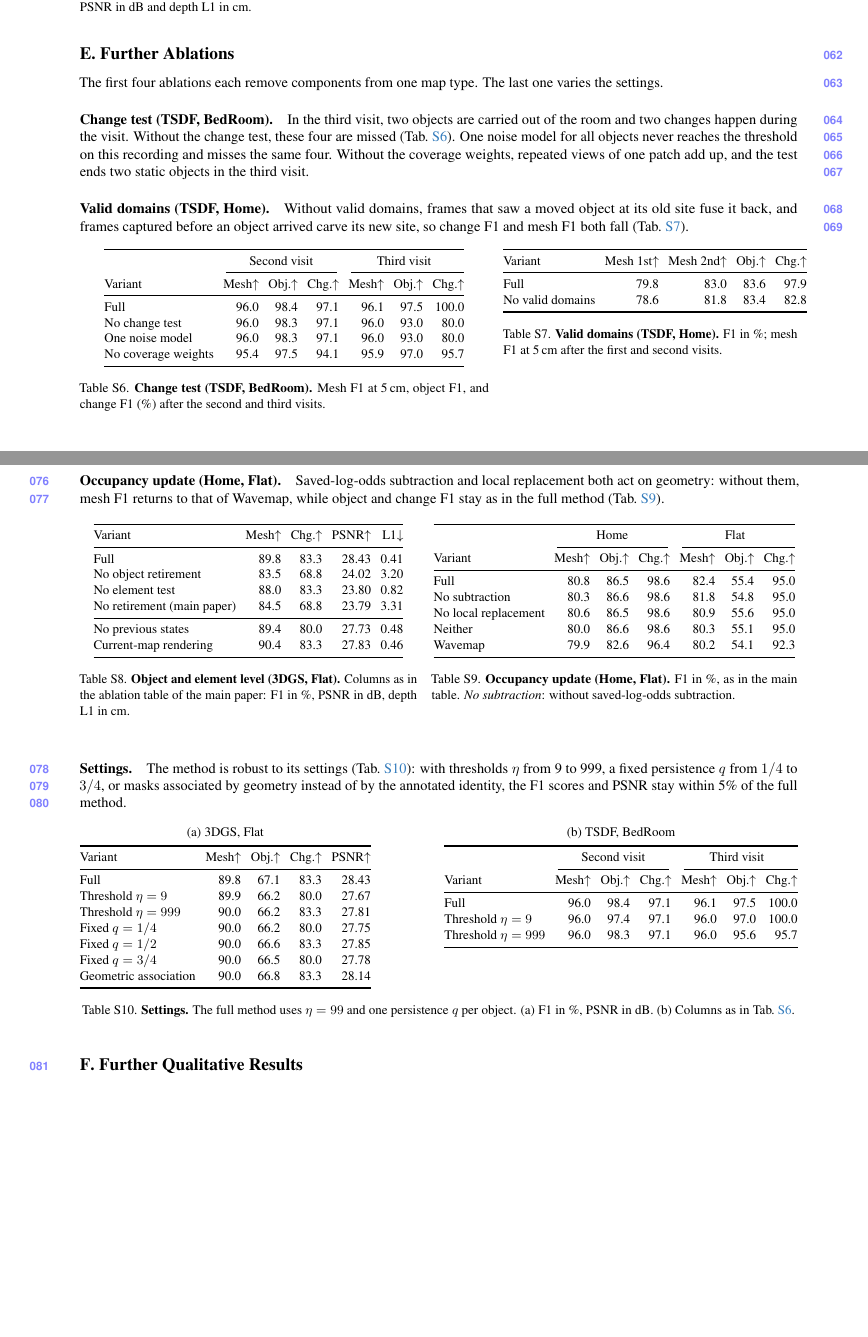
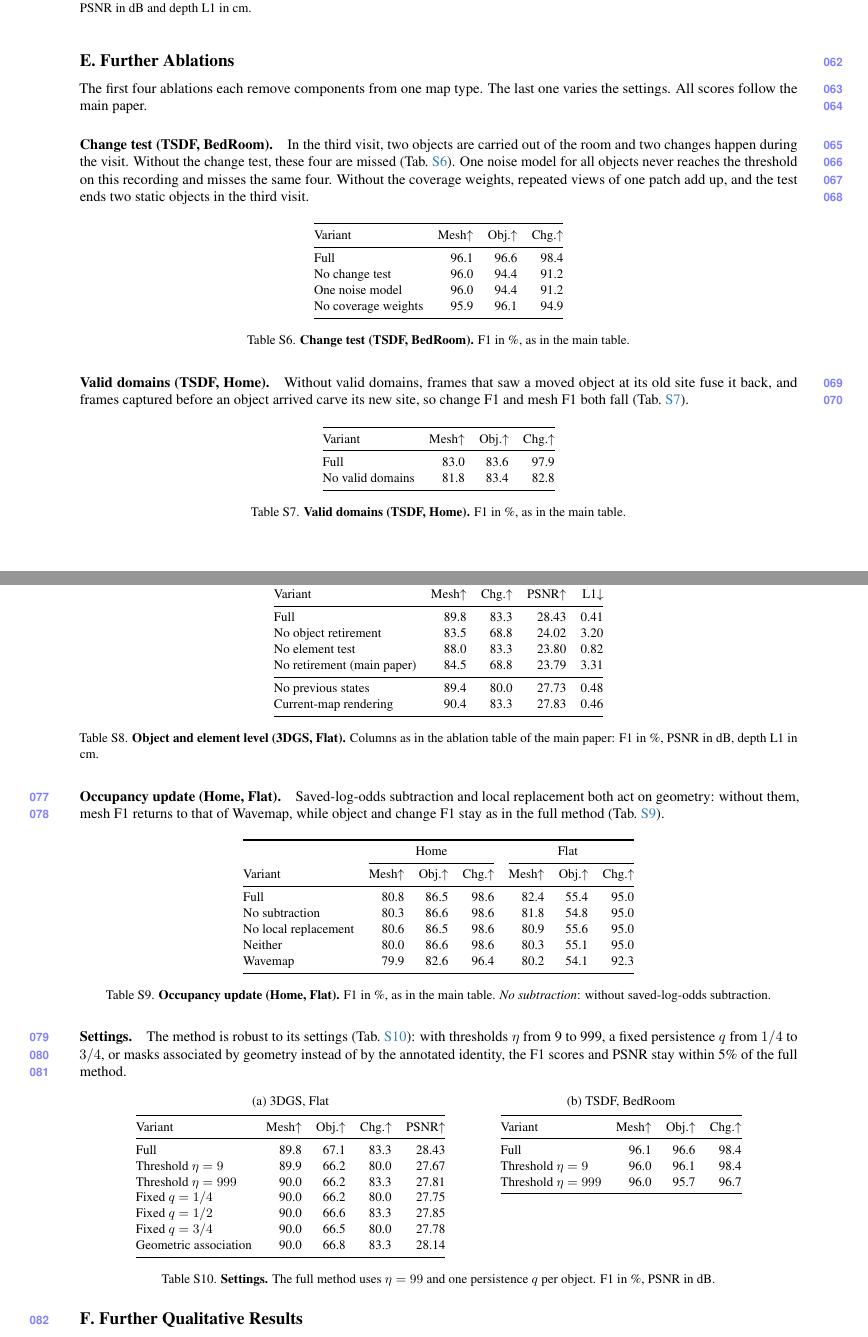
Before and after one commit to giltchcity/myncv---rpsl---daicma, a LaTeX document (manuscript/experiments_supplement.tex): two parts of pages 7 and 8 of 9, joined at a grey line, cut so that both start at the same text, the shorter picture padded with empty space. Compiled offline with pdfLaTeX.

Commit message:
Supplement: ablation tables use the scores of the main table, one set per table, each table after its paragraph
Co-Authored-By: Claude Fable 5.2 <noreply@anthropic.com>

```diff
--- a/manuscript/experiments_supplement.tex
+++ b/manuscript/experiments_supplement.tex
@@ -10,6 +10,7 @@
 \usepackage{booktabs}
 \usepackage{microtype}
 \usepackage{placeins}
+\usepackage{float}
 \usepackage{colortbl}
 \definecolor{oursbg}{RGB}{255,247,225}
 \definecolor{resultgold}{RGB}{153,117,16}
@@ -269,7 +270,8 @@
 
 \section{Further Ablations}
 
-The first four ablations each remove components from one map type. The last one varies the settings.
+The first four ablations each remove components from one map type. The last one varies the settings. All scores follow
+the main paper.
 
 \paragraph{Change test (TSDF, BedRoom).}
 In the third visit, two objects are carried out of the room and two changes happen during the visit. Without the change test,
@@ -277,41 +279,42 @@
 this recording and misses the same four. Without the coverage weights, repeated views of one patch add up, and the
 test ends two static objects in the third visit.
 
+\begin{table}[H]
+\centering
+\small
+\setlength{\tabcolsep}{5pt}
+\begin{tabular}{@{}lrrr@{}}
+\toprule
+Variant & Mesh$\uparrow$ & Obj.$\uparrow$ & Chg.$\uparrow$ \\
+\midrule
+Full & 96.1 & 96.6 & 98.4 \\
+No change test & 96.0 & 94.4 & 91.2 \\
+One noise model & 96.0 & 94.4 & 91.2 \\
+No coverage weights & 95.9 & 96.1 & 94.9 \\
+\bottomrule
+\end{tabular}
+\caption{\textbf{Change test (TSDF, BedRoom).} F1 in \%, as in the main table.}
+\label{tab:supp_change_test}
+\end{table}
+
 \paragraph{Valid domains (TSDF, Home).}
 Without valid domains, frames that saw a moved object at its old site fuse it back, and frames captured before an
 object arrived carve its new site, so change F1 and mesh F1 both fall (\cref{tab:supp_valid_domains}).
 
-\begin{table}[!htb]
+\begin{table}[H]
+\centering
 \small
-\setlength{\tabcolsep}{3.3pt}
-\begin{minipage}[t]{0.57\linewidth}\centering
-\begin{tabular}[t]{@{}lrrrrrr@{}}
+\setlength{\tabcolsep}{5pt}
+\begin{tabular}{@{}lrrr@{}}
 \toprule
- & \multicolumn{3}{c}{Second visit} & \multicolumn{3}{c}{Third visit} \\
-\cmidrule(lr){2-4}\cmidrule(l){5-7}
-Variant & Mesh$\uparrow$ & Obj.$\uparrow$ & Chg.$\uparrow$ & Mesh$\uparrow$ & Obj.$\uparrow$ & Chg.$\uparrow$ \\
+Variant & Mesh$\uparrow$ & Obj.$\uparrow$ & Chg.$\uparrow$ \\
 \midrule
-Full & 96.0 & 98.4 & 97.1 & 96.1 & 97.5 & 100.0 \\
-No change test & 96.0 & 98.3 & 97.1 & 96.0 & 93.0 & 80.0 \\
-One noise model & 96.0 & 98.3 & 97.1 & 96.0 & 93.0 & 80.0 \\
-No coverage weights & 95.4 & 97.5 & 94.1 & 95.9 & 97.0 & 95.7 \\
+Full & 83.0 & 83.6 & 97.9 \\
+No valid domains & 81.8 & 83.4 & 82.8 \\
 \bottomrule
 \end{tabular}
-\caption{\textbf{Change test (TSDF, BedRoom).} Mesh F1 at 5\,cm, object F1, and change F1 (\%) after the second and third visits.}
-\label{tab:supp_change_test}
-\end{minipage}\hfill
-\begin{minipage}[t]{0.41\linewidth}\centering
-\begin{tabular}[t]{@{}lrrrr@{}}
-\toprule
-Variant & Mesh 1st$\uparrow$ & Mesh 2nd$\uparrow$ & Obj.$\uparrow$ & Chg.$\uparrow$ \\
-\midrule
-Full & 79.8 & 83.0 & 83.6 & 97.9 \\
-No valid domains & 78.6 & 81.8 & 83.4 & 82.8 \\
-\bottomrule
-\end{tabular}
-\caption{\textbf{Valid domains (TSDF, Home).} F1 in \%; mesh F1 at 5\,cm after the first and second visits.}
+\caption{\textbf{Valid domains (TSDF, Home).} F1 in \%, as in the main table.}
 \label{tab:supp_valid_domains}
-\end{minipage}
 \end{table}
 
 \paragraph{Object and element level (3DGS, Flat).}
@@ -322,15 +325,11 @@
 components also help: without the object states of the previous visit one change is missed, and rendering old
 keyframes on the current map instead of the map at their capture time lowers PSNR.
 
-\paragraph{Occupancy update (Home, Flat).}
-Saved-log-odds subtraction and local replacement both act on geometry: without them, mesh F1 returns to that of
-Wavemap, while object and change F1 stay as in the full method (\cref{tab:supp_occupancy_ablation}).
-
-\begin{table}[!htb]
+\begin{table}[H]
+\centering
 \small
-\setlength{\tabcolsep}{3.3pt}
-\begin{minipage}[t]{0.47\linewidth}\centering
-\begin{tabular}[t]{@{}lrrrr@{}}
+\setlength{\tabcolsep}{5pt}
+\begin{tabular}{@{}lrrrr@{}}
 \toprule
 Variant & Mesh$\uparrow$ & Chg.$\uparrow$ & PSNR$\uparrow$ & L1$\downarrow$ \\
 \midrule
@@ -345,9 +344,17 @@
 \end{tabular}
 \caption{\textbf{Object and element level (3DGS, Flat).} Columns as in the ablation table of the main paper: F1 in \%, PSNR in dB, depth L1 in cm.}
 \label{tab:supp_ablations}
-\end{minipage}\hfill
-\begin{minipage}[t]{0.51\linewidth}\centering
-\begin{tabular}[t]{@{}lrrrrrr@{}}
+\end{table}
+
+\paragraph{Occupancy update (Home, Flat).}
+Saved-log-odds subtraction and local replacement both act on geometry: without them, mesh F1 returns to that of
+Wavemap, while object and change F1 stay as in the full method (\cref{tab:supp_occupancy_ablation}).
+
+\begin{table}[H]
+\centering
+\small
+\setlength{\tabcolsep}{5pt}
+\begin{tabular}{@{}lrrrrrr@{}}
 \toprule
  & \multicolumn{3}{c}{Home} & \multicolumn{3}{c}{Flat} \\
 \cmidrule(lr){2-4}\cmidrule(l){5-7}
@@ -362,7 +369,6 @@
 \end{tabular}
 \caption{\textbf{Occupancy update (Home, Flat).} F1 in \%, as in the main table. \emph{No subtraction}: without saved-log-odds subtraction.}
 \label{tab:supp_occupancy_ablation}
-\end{minipage}
 \end{table}
 
 \paragraph{Settings.}
@@ -370,10 +376,10 @@
 persistence $q$ from $1/4$ to $3/4$, or masks associated by geometry instead of by the annotated identity, the F1
 scores and PSNR stay within 5\% of the full method.
 
-\begin{table}[!htb]
+\begin{table}[H]
 \centering
 \small
-\setlength{\tabcolsep}{3.4pt}
+\setlength{\tabcolsep}{5pt}
 \begin{tabular}[t]{@{}lrrrr@{}}
 \multicolumn{5}{c}{(a) 3DGS, Flat}\\[3pt]
 \toprule
@@ -387,20 +393,18 @@
 Fixed $q=3/4$ & 90.0 & 66.5 & 80.0 & 27.78 \\
 Geometric association & 90.0 & 66.8 & 83.3 & 28.14 \\
 \bottomrule
-\end{tabular}\hfill
-\begin{tabular}[t]{@{}lrrrrrr@{}}
-\multicolumn{7}{c}{(b) TSDF, BedRoom}\\[3pt]
+\end{tabular}\hspace{4em}
+\begin{tabular}[t]{@{}lrrr@{}}
+\multicolumn{4}{c}{(b) TSDF, BedRoom}\\[3pt]
 \toprule
- & \multicolumn{3}{c}{Second visit} & \multicolumn{3}{c}{Third visit} \\
-\cmidrule(lr){2-4}\cmidrule(l){5-7}
-Variant & Mesh$\uparrow$ & Obj.$\uparrow$ & Chg.$\uparrow$ & Mesh$\uparrow$ & Obj.$\uparrow$ & Chg.$\uparrow$ \\
+Variant & Mesh$\uparrow$ & Obj.$\uparrow$ & Chg.$\uparrow$ \\
 \midrule
-Full & 96.0 & 98.4 & 97.1 & 96.1 & 97.5 & 100.0 \\
-Threshold $\eta=9$ & 96.0 & 97.4 & 97.1 & 96.0 & 97.0 & 100.0 \\
-Threshold $\eta=999$ & 96.0 & 98.3 & 97.1 & 96.0 & 95.6 & 95.7 \\
+Full & 96.1 & 96.6 & 98.4 \\
+Threshold $\eta=9$ & 96.0 & 96.1 & 98.4 \\
+Threshold $\eta=999$ & 96.0 & 95.7 & 96.7 \\
 \bottomrule
 \end{tabular}
-\caption{\textbf{Settings.} The full method uses $\eta=99$ and one persistence $q$ per object. (a) F1 in \%, PSNR in dB. (b) Columns as in \cref{tab:supp_change_test}.}
+\caption{\textbf{Settings.} The full method uses $\eta=99$ and one persistence $q$ per object. F1 in \%, PSNR in dB.}
 \label{tab:supp_settings}
 \end{table}
 
```
